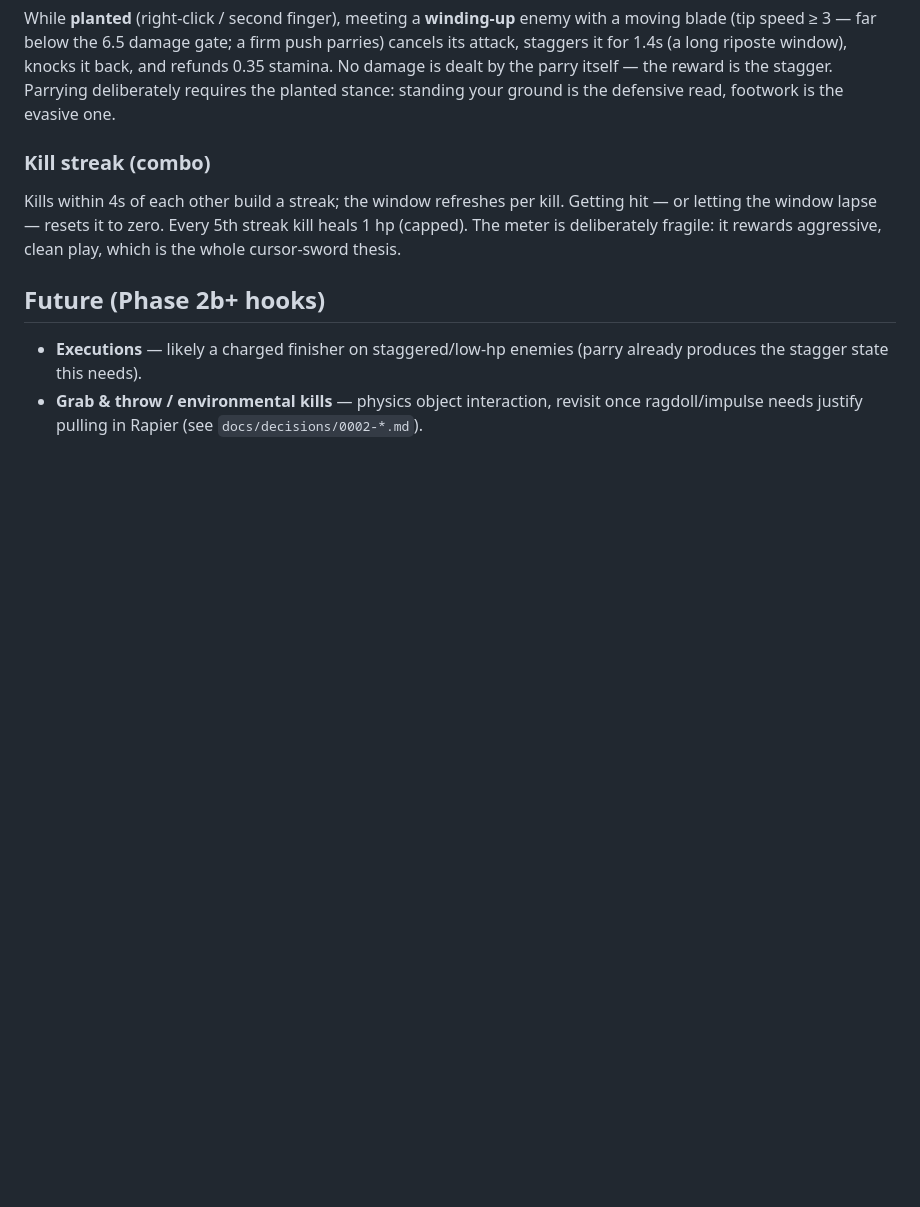
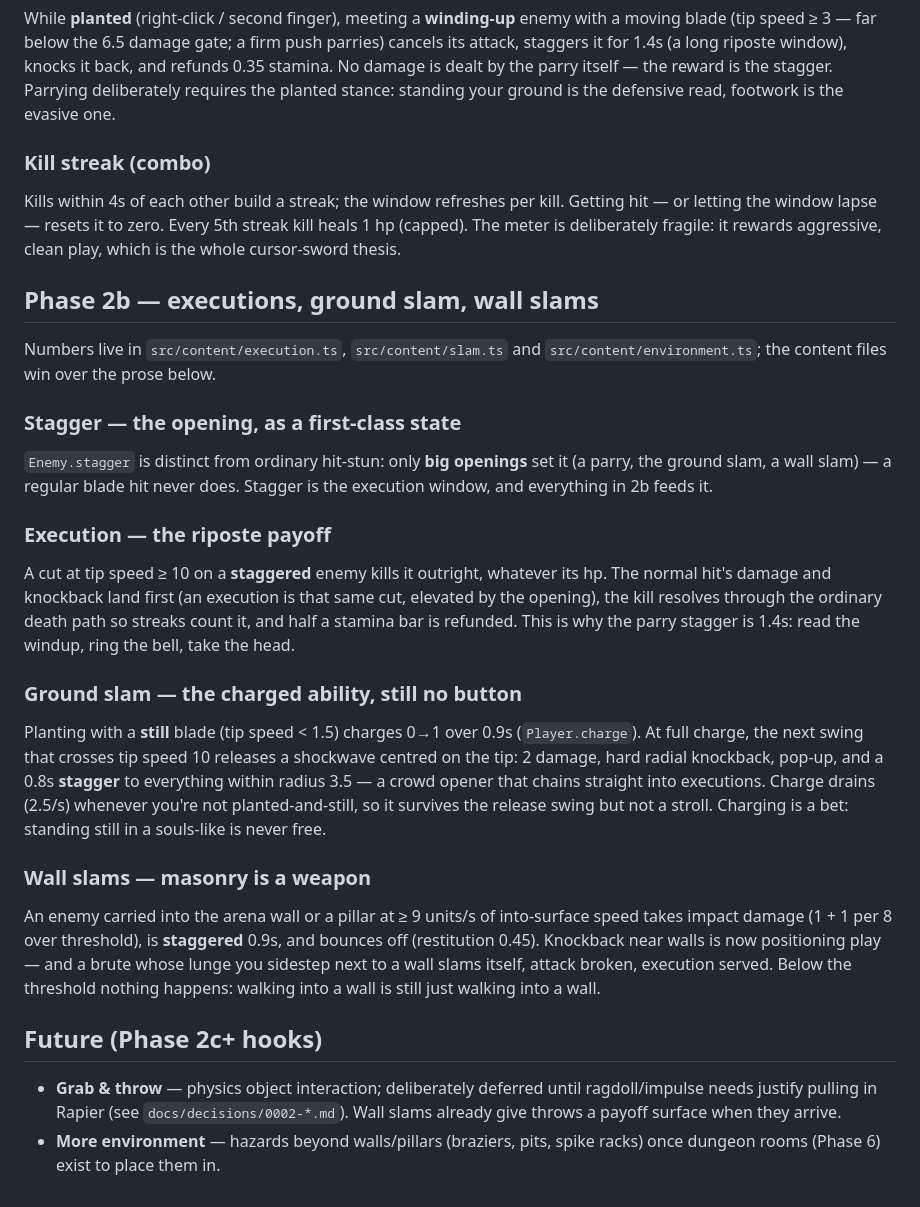
Before and after one commit to Saad5400/GRUDGE, a Markdown page: docs/design/combat.md, the part around the change. GitHub-like rendering; blank space fills up the shorter version.

Commit message:
Docs: Phase 2b design (executions, ground slam, wall slams; grab & throw deferred)
Co-Authored-By: Claude Fable 5 <noreply@anthropic.com>
Claude-Session: https://claude.ai/code/session_01Swsp2qTwUZ3x1fjQrgLt1g

```diff
--- a/docs/design/combat.md
+++ b/docs/design/combat.md
@@ -152,10 +152,49 @@ Getting hit — or letting the window lapse — resets it to zero. Every 5th
 streak kill heals 1 hp (capped). The meter is deliberately fragile: it
 rewards aggressive, clean play, which is the whole cursor-sword thesis.
 
-## Future (Phase 2b+ hooks)
+## Phase 2b — executions, ground slam, wall slams
 
-- **Executions** — likely a charged finisher on staggered/low-hp enemies
-  (parry already produces the stagger state this needs).
-- **Grab & throw / environmental kills** — physics object interaction,
-  revisit once ragdoll/impulse needs justify pulling in Rapier (see
-  `docs/decisions/0002-*.md`).
+Numbers live in `src/content/execution.ts`, `src/content/slam.ts` and
+`src/content/environment.ts`; the content files win over the prose below.
+
+### Stagger — the opening, as a first-class state
+
+`Enemy.stagger` is distinct from ordinary hit-stun: only **big openings** set
+it (a parry, the ground slam, a wall slam) — a regular blade hit never does.
+Stagger is the execution window, and everything in 2b feeds it.
+
+### Execution — the riposte payoff
+
+A cut at tip speed ≥ 10 on a **staggered** enemy kills it outright, whatever
+its hp. The normal hit's damage and knockback land first (an execution is that
+same cut, elevated by the opening), the kill resolves through the ordinary
+death path so streaks count it, and half a stamina bar is refunded. This is
+why the parry stagger is 1.4s: read the windup, ring the bell, take the head.
+
+### Ground slam — the charged ability, still no button
+
+Planting with a **still** blade (tip speed < 1.5) charges 0→1 over 0.9s
+(`Player.charge`). At full charge, the next swing that crosses tip speed 10
+releases a shockwave centred on the tip: 2 damage, hard radial knockback,
+pop-up, and a 0.8s **stagger** to everything within radius 3.5 — a crowd
+opener that chains straight into executions. Charge drains (2.5/s) whenever
+you're not planted-and-still, so it survives the release swing but not a
+stroll. Charging is a bet: standing still in a souls-like is never free.
+
+### Wall slams — masonry is a weapon
+
+An enemy carried into the arena wall or a pillar at ≥ 9 units/s of
+into-surface speed takes impact damage (1 + 1 per 8 over threshold), is
+**staggered** 0.9s, and bounces off (restitution 0.45). Knockback near walls
+is now positioning play — and a brute whose lunge you sidestep next to a wall
+slams itself, attack broken, execution served. Below the threshold nothing
+happens: walking into a wall is still just walking into a wall.
+
+## Future (Phase 2c+ hooks)
+
+- **Grab & throw** — physics object interaction; deliberately deferred until
+  ragdoll/impulse needs justify pulling in Rapier (see
+  `docs/decisions/0002-*.md`). Wall slams already give throws a payoff surface
+  when they arrive.
+- **More environment** — hazards beyond walls/pillars (braziers, pits, spike
+  racks) once dungeon rooms (Phase 6) exist to place them in.
```
Also changed, not shown: ROADMAP.md (+7 -3 lines).
